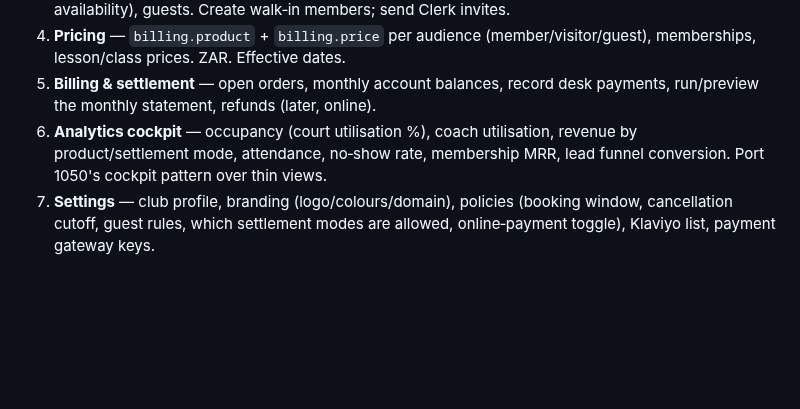
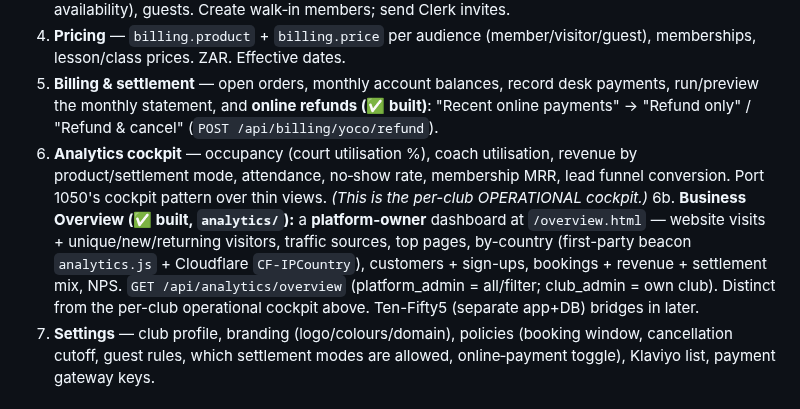
Before and after one commit to NxtPoint/courtflow, a Markdown page: docs/08-admin-and-club-onboarding.md, the part around the change. Rendered like a GitHub page; blank space fills up the shorter version.

```diff
--- a/docs/08-admin-and-club-onboarding.md
+++ b/docs/08-admin-and-club-onboarding.md
@@ -17,10 +17,16 @@ Sections:
 4. **Pricing** — `billing.product` + `billing.price` per audience (member/visitor/guest), memberships,
    lesson/class prices. ZAR. Effective dates.
 5. **Billing & settlement** — open orders, monthly account balances, record desk payments, run/preview
-   the monthly statement, refunds (later, online).
+   the monthly statement, and **online refunds (✅ built)**: "Recent online payments" → "Refund only" /
+   "Refund & cancel" (`POST /api/billing/yoco/refund`).
 6. **Analytics cockpit** — occupancy (court utilisation %), coach utilisation, revenue by
    product/settlement mode, attendance, no‑show rate, membership MRR, lead funnel conversion. Port
-   1050's cockpit pattern over thin views.
+   1050's cockpit pattern over thin views. *(This is the per-club OPERATIONAL cockpit.)*
+6b. **Business Overview (✅ built, `analytics/`):** a **platform-owner** dashboard at `/overview.html` —
+   website visits + unique/new/returning visitors, traffic sources, top pages, by-country (first-party
+   beacon `analytics.js` + Cloudflare `CF-IPCountry`), customers + sign-ups, bookings + revenue + settlement
+   mix, NPS. `GET /api/analytics/overview` (platform_admin = all/filter; club_admin = own club). Distinct
+   from the per-club operational cockpit above. Ten-Fifty5 (separate app+DB) bridges in later.
 7. **Settings** — club profile, branding (logo/colours/domain), policies (booking window, cancellation
    cutoff, guest rules, which settlement modes are allowed, online‑payment toggle), Klaviyo list,
    payment gateway keys.
```
Also changed, not shown: CLAUDE.md (+17 -0 lines).
